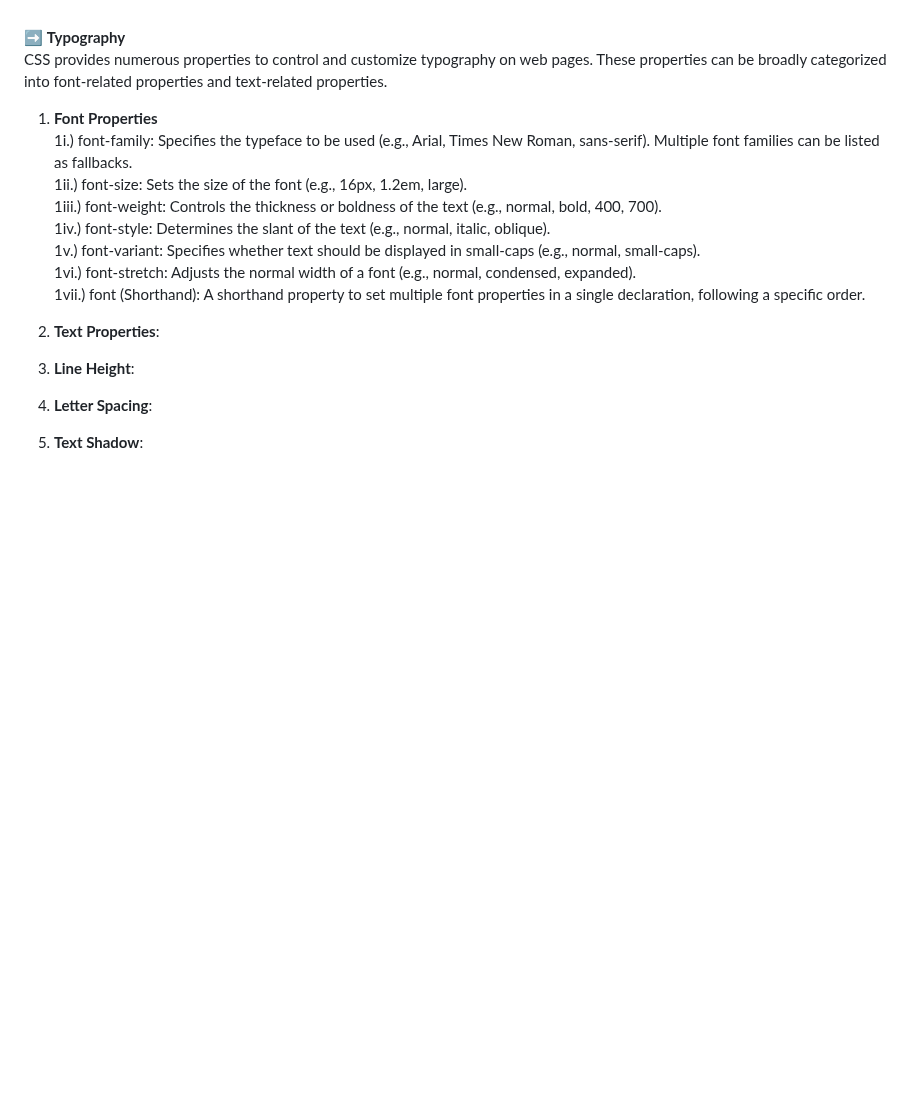
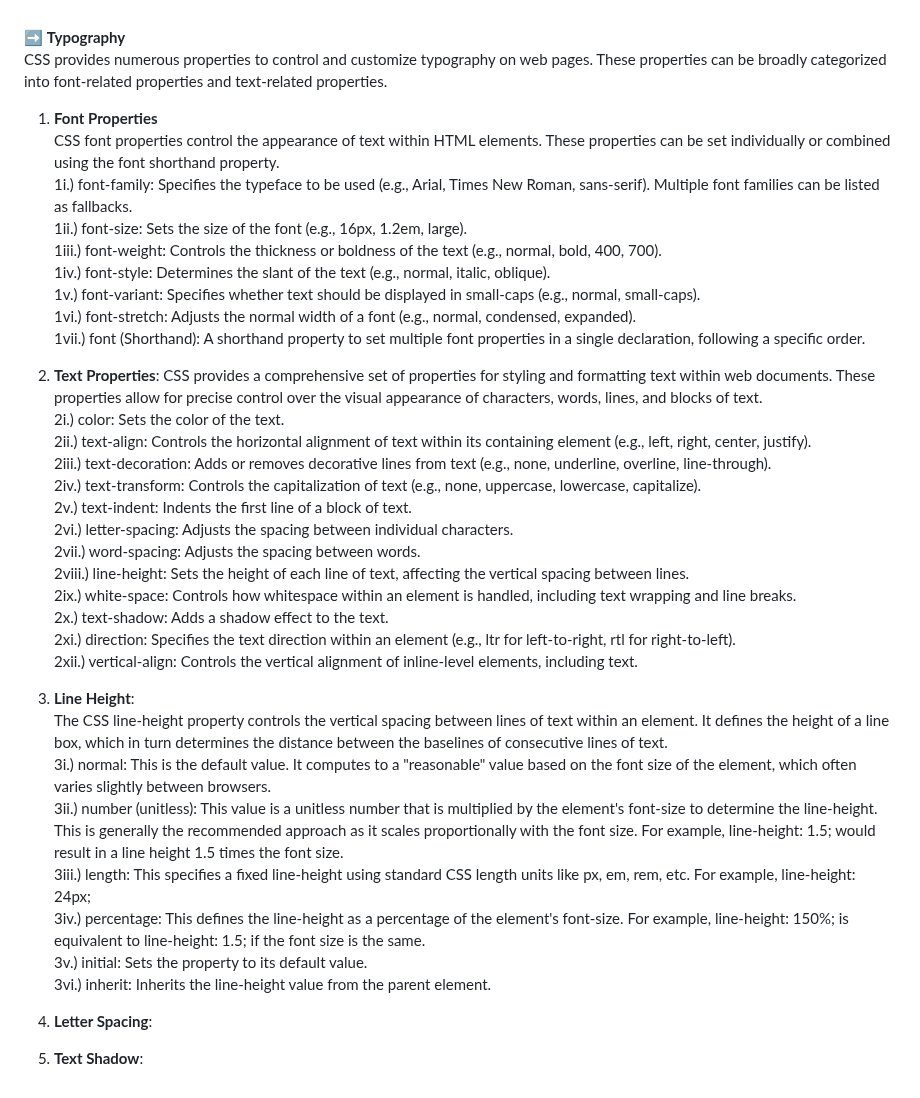
Before and after one commit to legendarycode3/Mastering-HTML-CSS-Courses, a Markdown page: README.md, the part around the change. GitHub-like rendering; blank space fills up the shorter version.

```diff
--- a/README.md
+++ b/README.md
@@ -355,7 +355,9 @@ Key CSS "Filter Effect" Properties: <br/>
 
 ➡️ **Typography**  <br/>
 CSS provides numerous properties to control and customize typography on web pages. These properties can be broadly categorized into font-related properties and text-related properties. <br/>
+
 1. **Font Properties** <br/>
+CSS font properties control the appearance of text within HTML elements. These properties can be set individually or combined using the font shorthand property. <br/>
    1i.) font-family: Specifies the typeface to be used (e.g., Arial, Times New Roman, sans-serif). Multiple font families can be listed as fallbacks. <br/>
    1ii.) font-size: Sets the size of the font (e.g., 16px, 1.2em, large). <br/>
    1iii.)  font-weight: Controls the thickness or boldness of the text (e.g., normal, bold, 400, 700). <br/>
@@ -364,10 +366,30 @@ CSS provides numerous properties to control and customize typography on web page
    1vi.) font-stretch: Adjusts the normal width of a font (e.g., normal, condensed, expanded). <br/>
    1vii.) font (Shorthand): A shorthand property to set multiple font properties in a single declaration, following a specific order. <br/>
 
-3. **Text Properties**:
+2. **Text Properties**:
+   CSS provides a comprehensive set of properties for styling and formatting text within web documents. These properties allow for precise control over the visual appearance of characters, words, lines, and blocks of text. <br/>
+   2i.) color: Sets the color of the text. <br/>
+   2ii.) text-align: Controls the horizontal alignment of text within its containing element (e.g., left, right, center, justify). <br/>
+   2iii.)  text-decoration: Adds or removes decorative lines from text (e.g., none, underline, overline, line-through). <br/>
+   2iv.) text-transform: Controls the capitalization of text (e.g., none, uppercase, lowercase, capitalize). <br/>
+   2v.) text-indent: Indents the first line of a block of text. <br/>
+   2vi.) letter-spacing: Adjusts the spacing between individual characters. <br/>
+   2vii.) word-spacing: Adjusts the spacing between words. <br/>
+   2viii.) line-height: Sets the height of each line of text, affecting the vertical spacing between lines. <br/>
+   2ix.) white-space: Controls how whitespace within an element is handled, including text wrapping and line breaks. <br/>
+   2x.)  text-shadow: Adds a shadow effect to the text. <br/>
+   2xi.) direction: Specifies the text direction within an element (e.g., ltr for left-to-right, rtl for right-to-left). <br/>
+   2xii.) vertical-align: Controls the vertical alignment of inline-level elements, including text. <br/>
 
-4. **Line Height**: <br/>
+3. **Line Height**: <br/>
+The CSS line-height property controls the vertical spacing between lines of text within an element. It defines the height of a line box, which in turn determines the distance between the baselines of consecutive lines of text. <br/>
+   3i.) normal: This is the default value. It computes to a "reasonable" value based on the font size of the element, which often varies slightly between browsers. <br/>
+   3ii.) number (unitless): This value is a unitless number that is multiplied by the element's font-size to determine the line-height. This is generally the recommended approach as it scales proportionally with the font size. For example, line-height: 1.5; would result in a line height 1.5 times the font size. <br/>
+   3iii.)  length: This specifies a fixed line-height using standard CSS length units like px, em, rem, etc. For example, line-height: 24px; <br/>
+   3iv.) percentage: This defines the line-height as a percentage of the element's font-size. For example, line-height: 150%; is equivalent to line-height: 1.5; if the font size is the same. <br/>
+   3v.) initial: Sets the property to its default value. <br/>
+   3vi.) inherit: Inherits the line-height value from the parent element. <br/>
 
-5. **Letter Spacing**: <br/>
+4. **Letter Spacing**: <br/>
 
-6. **Text Shadow**: <br/>
+5. **Text Shadow**: <br/>
```
